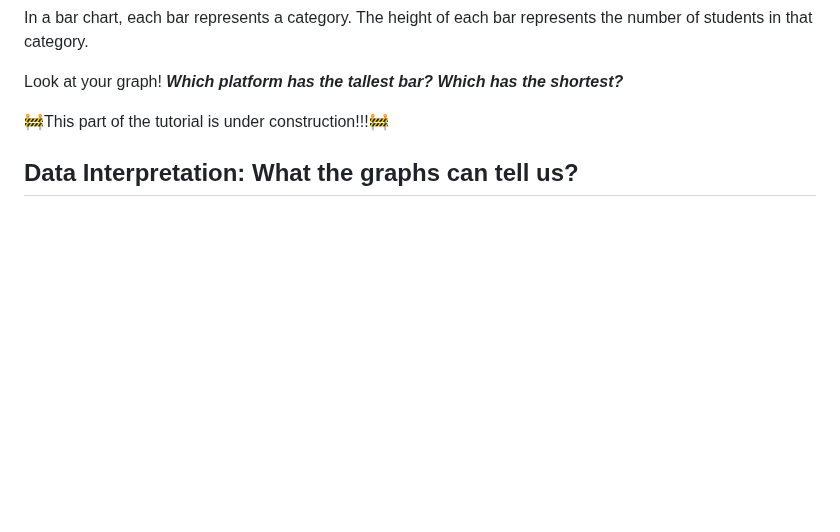
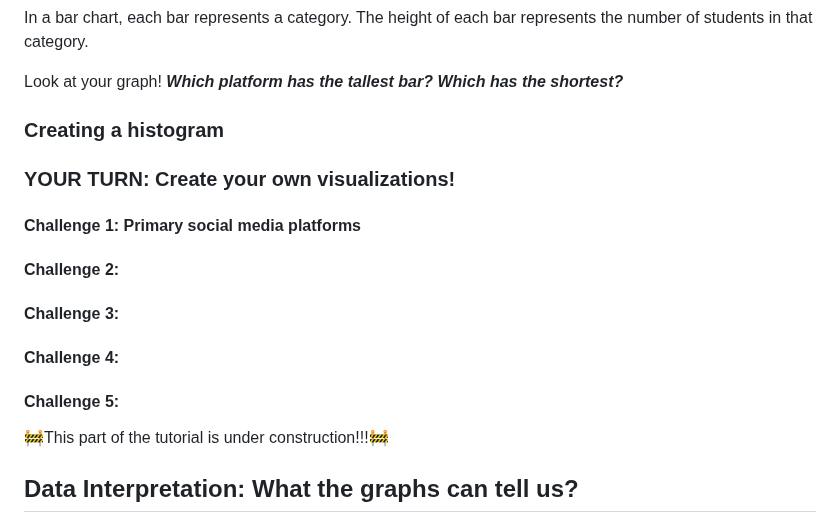
Before and after one commit to Innovators-for-Purpose/iFp-CS-Summer-Learning, a Markdown page: Data-Analysis-Track/PyREADMEDataAnalysis.md, the part around the change. GitHub-like rendering; blank space fills up the shorter version.

Commit message:
visualization format

```diff
--- a/Data-Analysis-Track/PyREADMEDataAnalysis.md
+++ b/Data-Analysis-Track/PyREADMEDataAnalysis.md
@@ -1065,6 +1065,19 @@ In a bar chart, each bar represents a category. The height of each bar represent
 
 Look at your graph! ***Which platform has the tallest bar? Which has the shortest?***
 
+### Creating a histogram
+
+### YOUR TURN: Create your own visualizations!
+
+#### Challenge 1: Primary social media platforms
+
+#### Challenge 2:
+
+#### Challenge 3:
+
+#### Challenge 4:
+
+#### Challenge 5:
 
 
 
```
